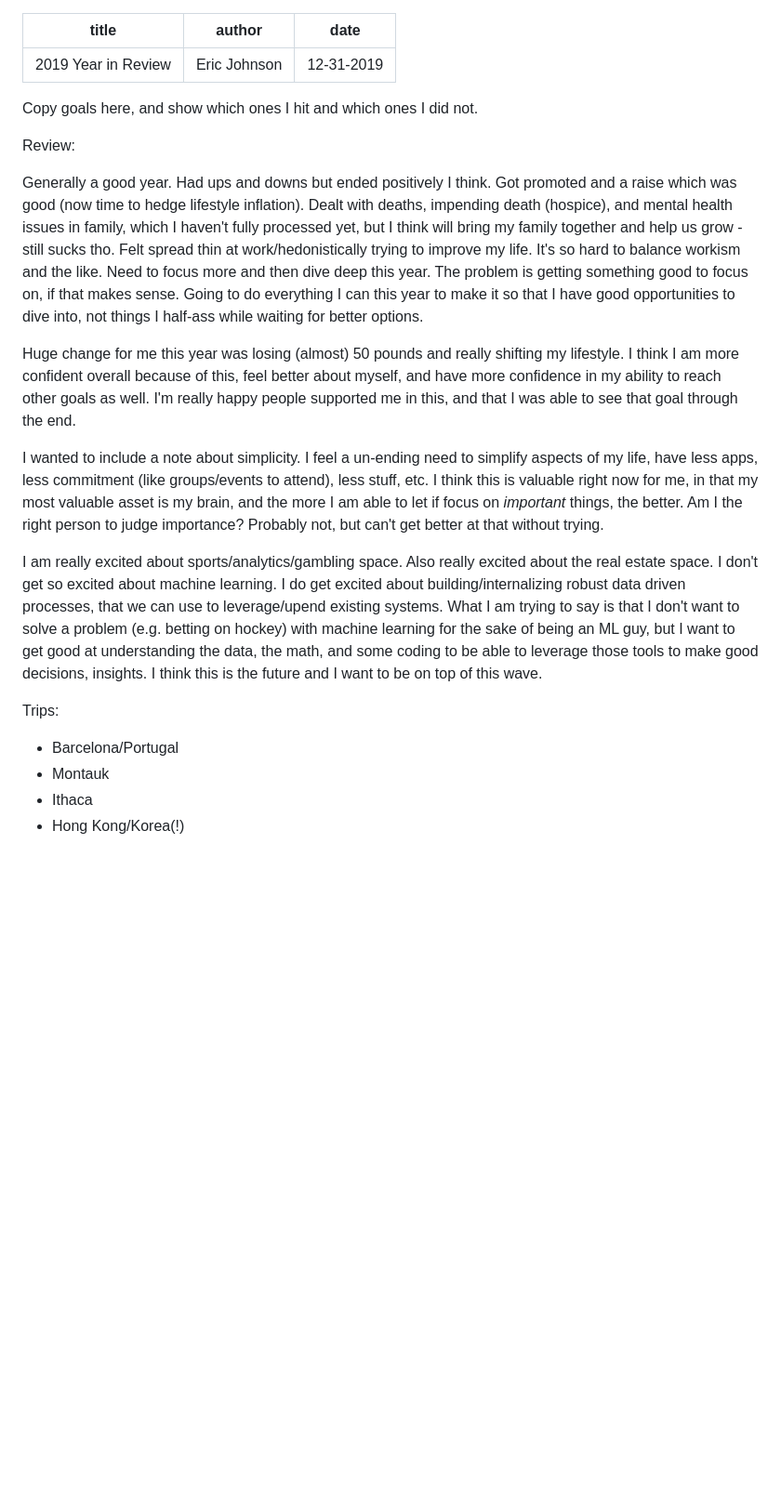
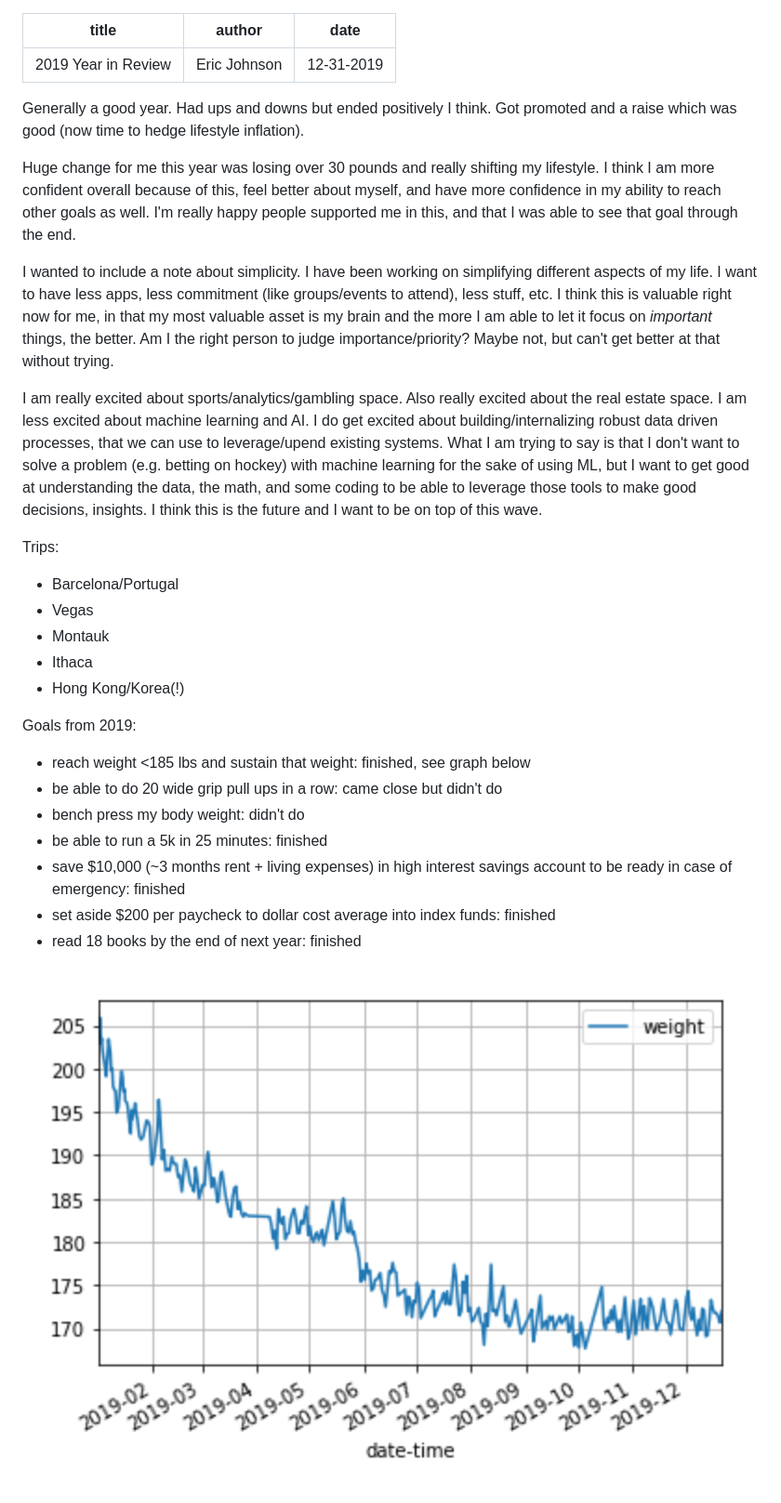
Before and after one commit to edj36/edj36.github.io, a Markdown page: blog/year-in-review-2019.md, the part around the change. Shown: that part at 93% size. GitHub-like rendering; pictures changed too: blog/year-in-review-2019-weight.png (added); blank space fills up the shorter version.

Commit message:
update 2019 year in review

```diff
--- a/blog/year-in-review-2019.md
+++ b/blog/year-in-review-2019.md
@@ -4,20 +4,31 @@ author: Eric Johnson
 date: 12-31-2019
 ---
 
-Copy goals here, and show which ones I hit and which ones I did not.
 
-Review:
+Generally a good year. Had ups and downs but ended positively I think. Got promoted and a raise which was good (now time to hedge lifestyle inflation).
 
-Generally a good year. Had ups and downs but ended positively I think. Got promoted and a raise which was good (now time to hedge lifestyle inflation). Dealt with deaths, impending death (hospice), and mental health issues in family, which I haven't fully processed yet, but I think will bring my family together and help us grow - still sucks tho. Felt spread thin at work/hedonistically trying to improve my life. It's so hard to balance workism and the like. Need to focus more and then dive deep this year. The problem is getting something good to focus on, if that makes sense. Going to do everything I can this year to make it so that I have good opportunities to dive into, not things I half-ass while waiting for better options.
+Huge change for me this year was losing over 30 pounds and really shifting my lifestyle. I think I am more confident overall because of this, feel better about myself, and have more confidence in my ability to reach other goals as well. I'm really happy people supported me in this, and that I was able to see that goal through the end.
 
-Huge change for me this year was losing (almost) 50 pounds and really shifting my lifestyle. I think I am more confident overall because of this, feel better about myself, and have more confidence in my ability to reach other goals as well. I'm really happy people supported me in this, and that I was able to see that goal through the end.
+I wanted to include a note about simplicity. I have been working on simplifying different aspects of my life. I want to have less apps, less commitment (like groups/events to attend), less stuff, etc. I think this is valuable right now for me, in that my most valuable asset is my brain and the more I am able to let it focus on *important* things, the better. Am I the right person to judge importance/priority? Maybe not, but can't get better at that without trying.
 
-I wanted to include a note about simplicity. I feel a un-ending need to simplify aspects of my life, have less apps, less commitment (like groups/events to attend), less stuff, etc. I think this is valuable right now for me, in that my most valuable asset is my brain, and the more I am able to let if focus on *important* things, the better. Am I the right person to judge importance? Probably not, but can't get better at that without trying.
-
-I am really excited about sports/analytics/gambling space. Also really excited about the real estate space. I don't get so excited about machine learning. I do get excited about building/internalizing robust data driven processes, that we can use to leverage/upend existing systems. What I am trying to say is that I don't want to solve a problem (e.g. betting on hockey) with machine learning for the sake of being an ML guy, but I want to get good at understanding the data, the math, and some coding to be able to leverage those tools to make good decisions, insights. I think this is the future and I want to be on top of this wave.
+I am really excited about sports/analytics/gambling space. Also really excited about the real estate space. I am less excited about machine learning and AI. I do get excited about building/internalizing robust data driven processes, that we can use to leverage/upend existing systems. What I am trying to say is that I don't want to solve a problem (e.g. betting on hockey) with machine learning for the sake of using ML, but I want to get good at understanding the data, the math, and some coding to be able to leverage those tools to make good decisions, insights. I think this is the future and I want to be on top of this wave.
 
 Trips:
+
 - Barcelona/Portugal
+- Vegas
 - Montauk
 - Ithaca
 - Hong Kong/Korea(!)
+
+Goals from 2019:
+
+- reach weight <185 lbs and sustain that weight: finished, see graph below
+- be able to do 20 wide grip pull ups in a row: came close but didn't do
+- bench press my body weight: didn't do
+- be able to run a 5k in 25 minutes: finished
+- save $10,000 (~3 months rent + living expenses) in high interest savings account to be ready in case of emergency: finished
+- set aside $200 per paycheck to dollar cost average into index funds: finished
+- read 18 books by the end of next year: finished
+
+![2019 Weight plot](year-in-review-2019-weight.png)
```
Also changed, not shown: 1 other file.
